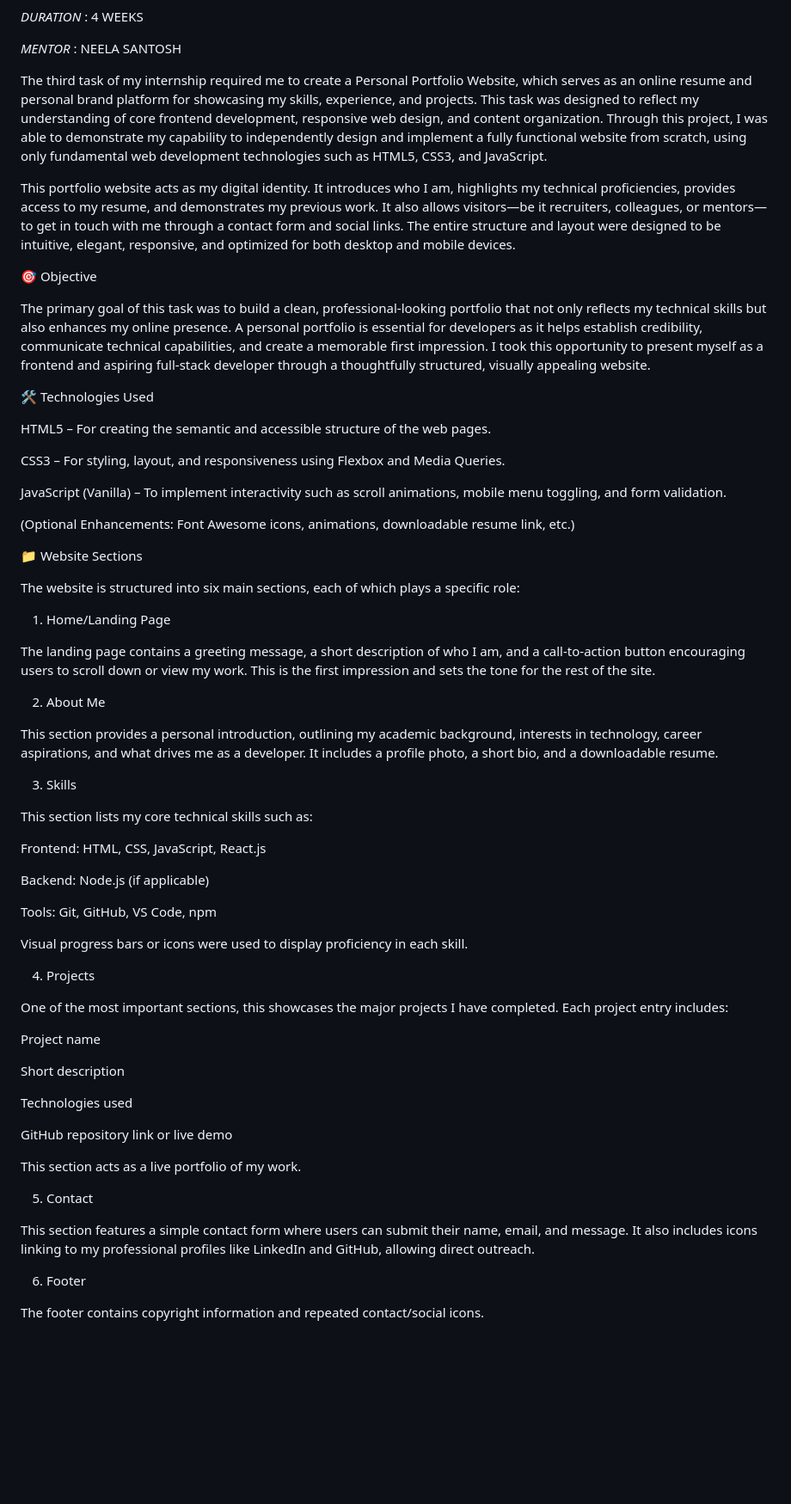
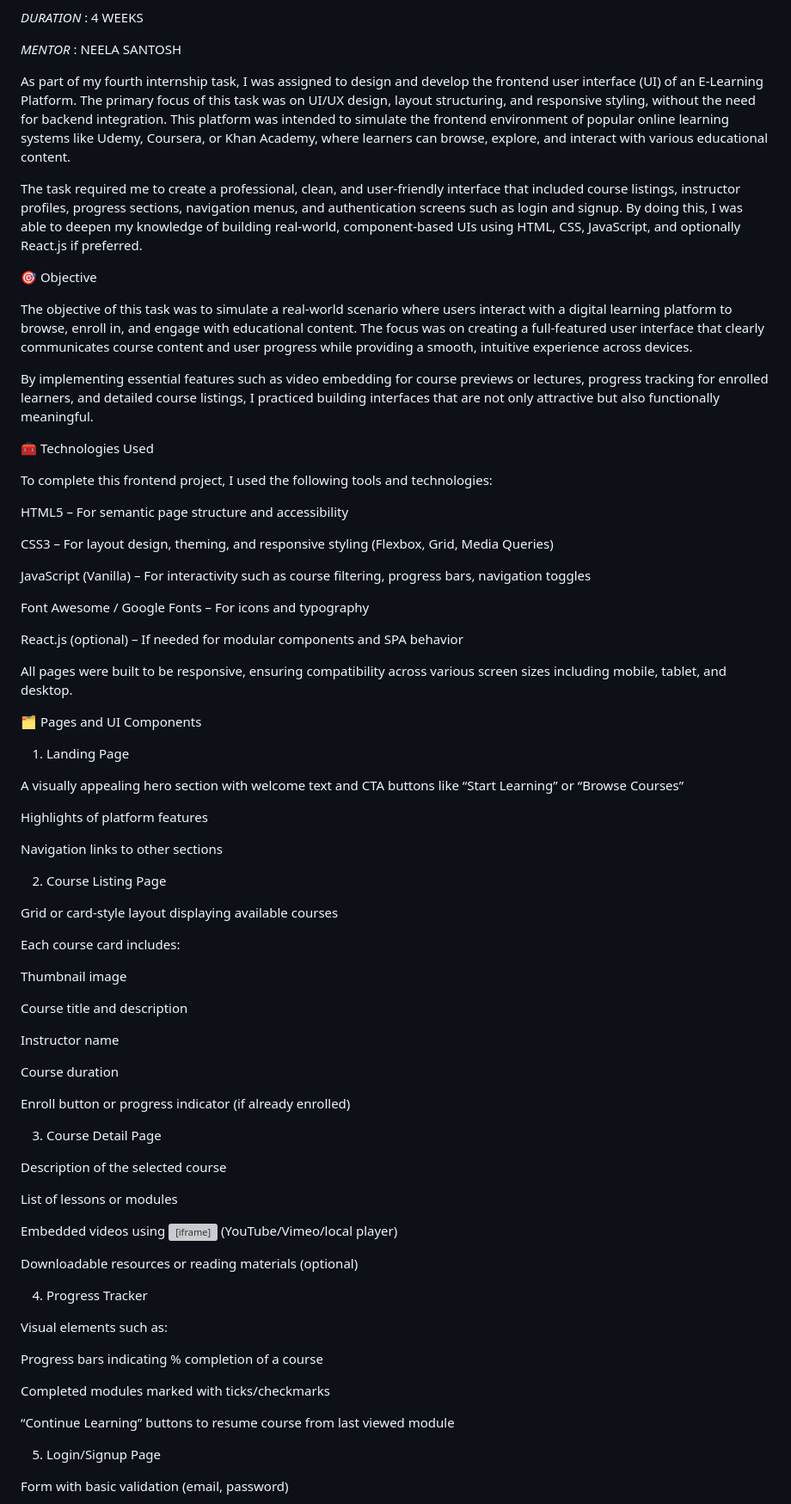
Before and after one commit to Jaaanviii/-E-LEARNING-PLATFORM-UI, a Markdown page: README.md, the part around the change printed below. Shown: that part at 86% size. Drawn GitHub-style; blank space fills up the shorter version; grey boxes are pictures that could not be loaded.

```diff
--- a/README.md
+++ b/README.md
@@ -12,66 +12,79 @@
 
 *MENTOR* : NEELA SANTOSH
 
-The third task of my internship required me to create a Personal Portfolio Website, which serves as an online resume and personal brand platform for showcasing my skills, experience, and projects. This task was designed to reflect my understanding of core frontend development, responsive web design, and content organization. Through this project, I was able to demonstrate my capability to independently design and implement a fully functional website from scratch, using only fundamental web development technologies such as HTML5, CSS3, and JavaScript.
+As part of my fourth internship task, I was assigned to design and develop the frontend user interface (UI) of an E-Learning Platform. The primary focus of this task was on UI/UX design, layout structuring, and responsive styling, without the need for backend integration. This platform was intended to simulate the frontend environment of popular online learning systems like Udemy, Coursera, or Khan Academy, where learners can browse, explore, and interact with various educational content.
 
-This portfolio website acts as my digital identity. It introduces who I am, highlights my technical proficiencies, provides access to my resume, and demonstrates my previous work. It also allows visitors—be it recruiters, colleagues, or mentors—to get in touch with me through a contact form and social links. The entire structure and layout were designed to be intuitive, elegant, responsive, and optimized for both desktop and mobile devices.
+The task required me to create a professional, clean, and user-friendly interface that included course listings, instructor profiles, progress sections, navigation menus, and authentication screens such as login and signup. By doing this, I was able to deepen my knowledge of building real-world, component-based UIs using HTML, CSS, JavaScript, and optionally React.js if preferred.
 
 🎯 Objective
 
-The primary goal of this task was to build a clean, professional-looking portfolio that not only reflects my technical skills but also enhances my online presence. A personal portfolio is essential for developers as it helps establish credibility, communicate technical capabilities, and create a memorable first impression. I took this opportunity to present myself as a frontend and aspiring full-stack developer through a thoughtfully structured, visually appealing website.
+The objective of this task was to simulate a real-world scenario where users interact with a digital learning platform to browse, enroll in, and engage with educational content. The focus was on creating a full-featured user interface that clearly communicates course content and user progress while providing a smooth, intuitive experience across devices.
 
-🛠️ Technologies Used
+By implementing essential features such as video embedding for course previews or lectures, progress tracking for enrolled learners, and detailed course listings, I practiced building interfaces that are not only attractive but also functionally meaningful.
 
-HTML5 – For creating the semantic and accessible structure of the web pages.
+🧰 Technologies Used
 
-CSS3 – For styling, layout, and responsiveness using Flexbox and Media Queries.
+To complete this frontend project, I used the following tools and technologies:
 
-JavaScript (Vanilla) – To implement interactivity such as scroll animations, mobile menu toggling, and form validation.
+HTML5 – For semantic page structure and accessibility
 
-(Optional Enhancements: Font Awesome icons, animations, downloadable resume link, etc.)
+CSS3 – For layout design, theming, and responsive styling (Flexbox, Grid, Media Queries)
 
-📁 Website Sections
+JavaScript (Vanilla) – For interactivity such as course filtering, progress bars, navigation toggles
 
-The website is structured into six main sections, each of which plays a specific role:
+Font Awesome / Google Fonts – For icons and typography
 
-1. Home/Landing Page
+React.js (optional) – If needed for modular components and SPA behavior
 
-The landing page contains a greeting message, a short description of who I am, and a call-to-action button encouraging users to scroll down or view my work. This is the first impression and sets the tone for the rest of the site.
+All pages were built to be responsive, ensuring compatibility across various screen sizes including mobile, tablet, and desktop.
 
-2. About Me
+🗂️ Pages and UI Components
 
-This section provides a personal introduction, outlining my academic background, interests in technology, career aspirations, and what drives me as a developer. It includes a profile photo, a short bio, and a downloadable resume.
+1. Landing Page
 
-3. Skills
+A visually appealing hero section with welcome text and CTA buttons like “Start Learning” or “Browse Courses”
 
-This section lists my core technical skills such as:
+Highlights of platform features
 
-Frontend: HTML, CSS, JavaScript, React.js
+Navigation links to other sections
 
-Backend: Node.js (if applicable)
+2. Course Listing Page
 
-Tools: Git, GitHub, VS Code, npm
+Grid or card-style layout displaying available courses
 
-Visual progress bars or icons were used to display proficiency in each skill.
+Each course card includes:
 
-4. Projects
+Thumbnail image
 
-One of the most important sections, this showcases the major projects I have completed. Each project entry includes:
+Course title and description
 
-Project name
+Instructor name
 
-Short description
+Course duration
 
-Technologies used
+Enroll button or progress indicator (if already enrolled)
 
-GitHub repository link or live demo
+3. Course Detail Page
 
-This section acts as a live portfolio of my work.
+Description of the selected course
 
-5. Contact
+List of lessons or modules
 
-This section features a simple contact form where users can submit their name, email, and message. It also includes icons linking to my professional profiles like LinkedIn and GitHub, allowing direct outreach.
+Embedded videos using <iframe> (YouTube/Vimeo/local player)
 
-6. Footer
+Downloadable resources or reading materials (optional)
 
-The footer contains copyright information and repeated contact/social icons.
+4. Progress Tracker
+
+Visual elements such as:
+
+Progress bars indicating % completion of a course
+
+Completed modules marked with ticks/checkmarks
+
+“Continue Learning” buttons to resume course from last viewed module
+
+5. Login/Signup Page
+
+Form with basic validation (email, password)
+
```
Also changed, not shown: other parts of README.md (+31 -11 lines).
